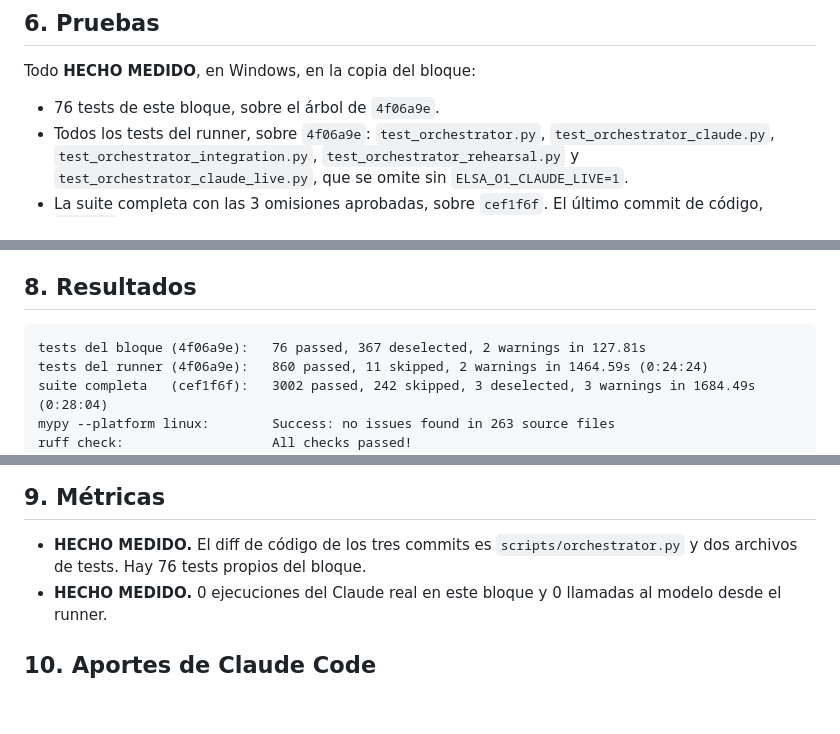
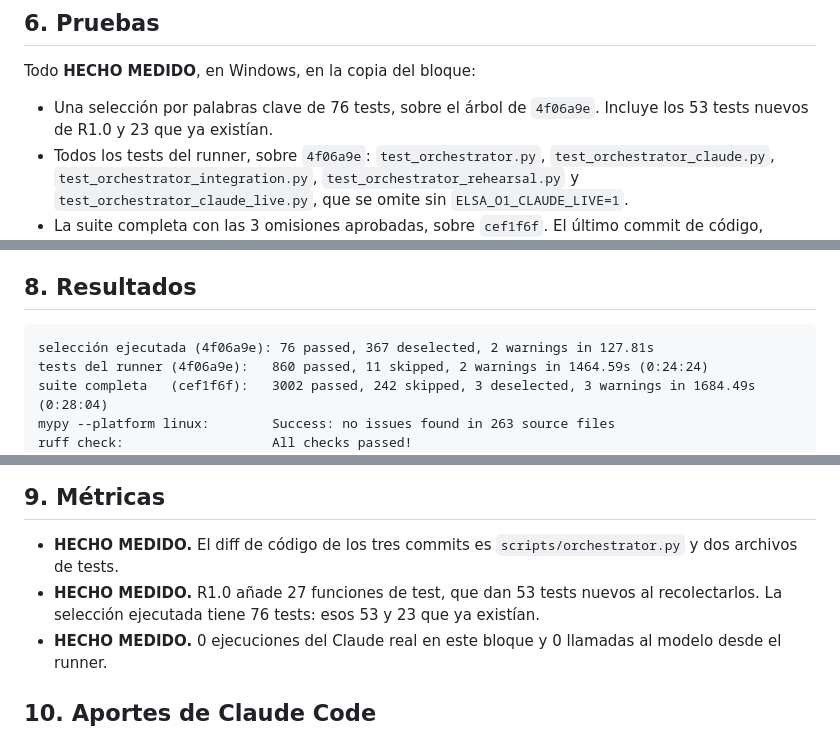
Before and after one commit to VallejoOsorio2026/Elsa-ai, a Markdown page: docs/o1-3-r1-0-autorizacion-repositorio-real-cierre.md, 3 parts joined by grey strips. Drawn GitHub-style; blank space fills up the shorter version.

````diff
--- a/docs/o1-3-r1-0-autorizacion-repositorio-real-cierre.md
+++ b/docs/o1-3-r1-0-autorizacion-repositorio-real-cierre.md
@@ -85,7 +85,8 @@ deliberado» que exigía el [ADR 0037](adr/0037-limites-del-ejecutor-claude-real
 
 Todo **HECHO MEDIDO**, en Windows, en la copia del bloque:
 
-- 76 tests de este bloque, sobre el árbol de `4f06a9e`.
+- Una selección por palabras clave de 76 tests, sobre el árbol de `4f06a9e`. Incluye los 53 tests nuevos de
+  R1.0 y 23 que ya existían.
 - Todos los tests del runner, sobre `4f06a9e`: `test_orchestrator.py`, `test_orchestrator_claude.py`,
   `test_orchestrator_integration.py`, `test_orchestrator_rehearsal.py` y `test_orchestrator_claude_live.py`,
   que se omite sin `ELSA_O1_CLAUDE_LIVE=1`.
@@ -109,7 +110,7 @@ La suite completa se lanzó con `--deselect` de cada prueba de `WINDOWS_KNOWN_TE
 ## 8. Resultados
 
 ```text
-tests del bloque (4f06a9e):   76 passed, 367 deselected, 2 warnings in 127.81s
+selección ejecutada (4f06a9e): 76 passed, 367 deselected, 2 warnings in 127.81s
 tests del runner (4f06a9e):   860 passed, 11 skipped, 2 warnings in 1464.59s (0:24:24)
 suite completa   (cef1f6f):   3002 passed, 242 skipped, 3 deselected, 3 warnings in 1684.49s (0:28:04)
 mypy --platform linux:        Success: no issues found in 263 source files
@@ -127,7 +128,9 @@ git diff --check origin/main..HEAD: sin salida
 ## 9. Métricas
 
 - **HECHO MEDIDO.** El diff de código de los tres commits es `scripts/orchestrator.py` y dos archivos de
-  tests. Hay 76 tests propios del bloque.
+  tests.
+- **HECHO MEDIDO.** R1.0 añade 27 funciones de test, que dan 53 tests nuevos al recolectarlos. La selección
+  ejecutada tiene 76 tests: esos 53 y 23 que ya existían.
 - **HECHO MEDIDO.** 0 ejecuciones del Claude real en este bloque y 0 llamadas al modelo desde el runner.
 
 ## 10. Aportes de Claude Code
````
Also changed, not shown: docs/adr/0037-limites-del-ejecutor-claude-real.md (+6 -3 lines).
